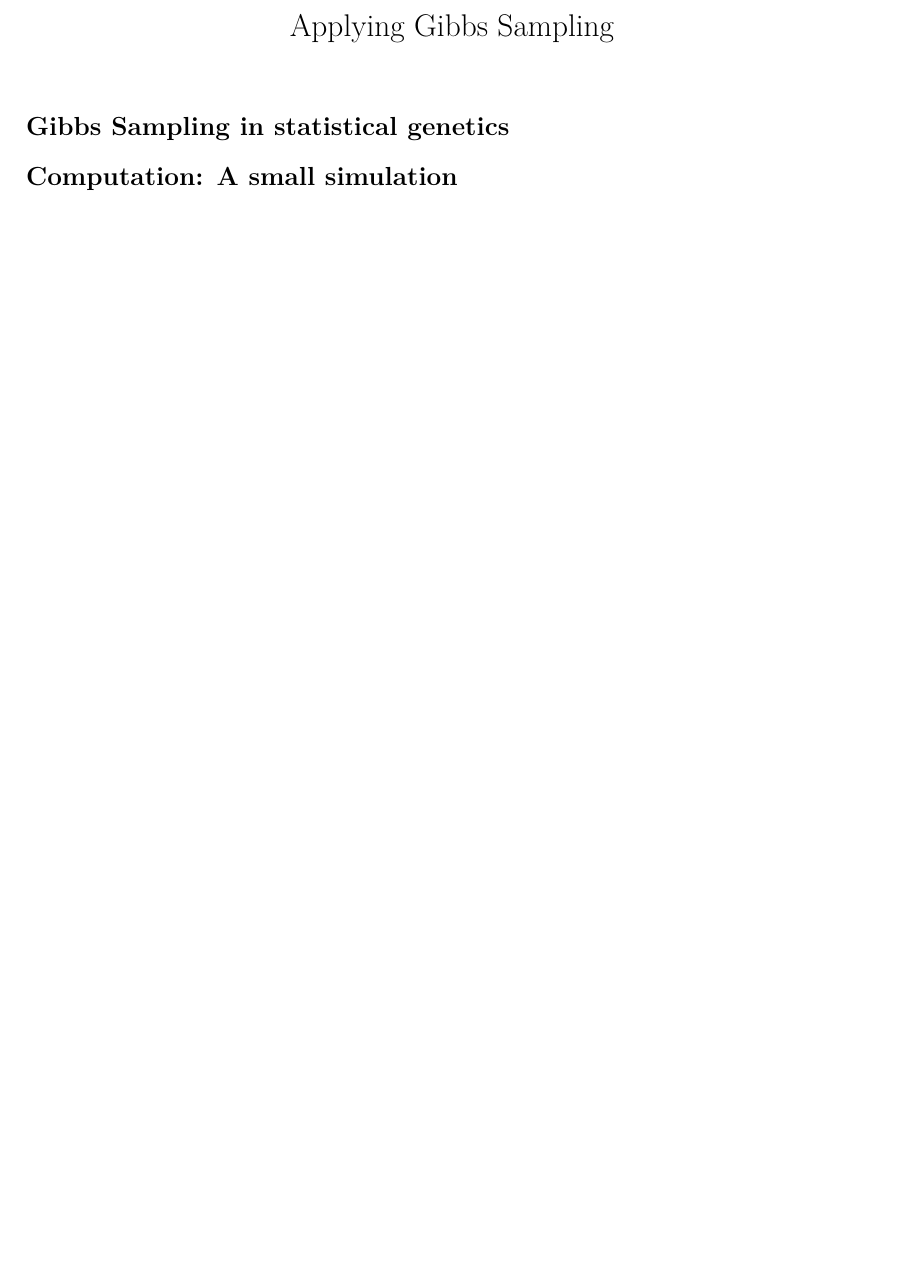
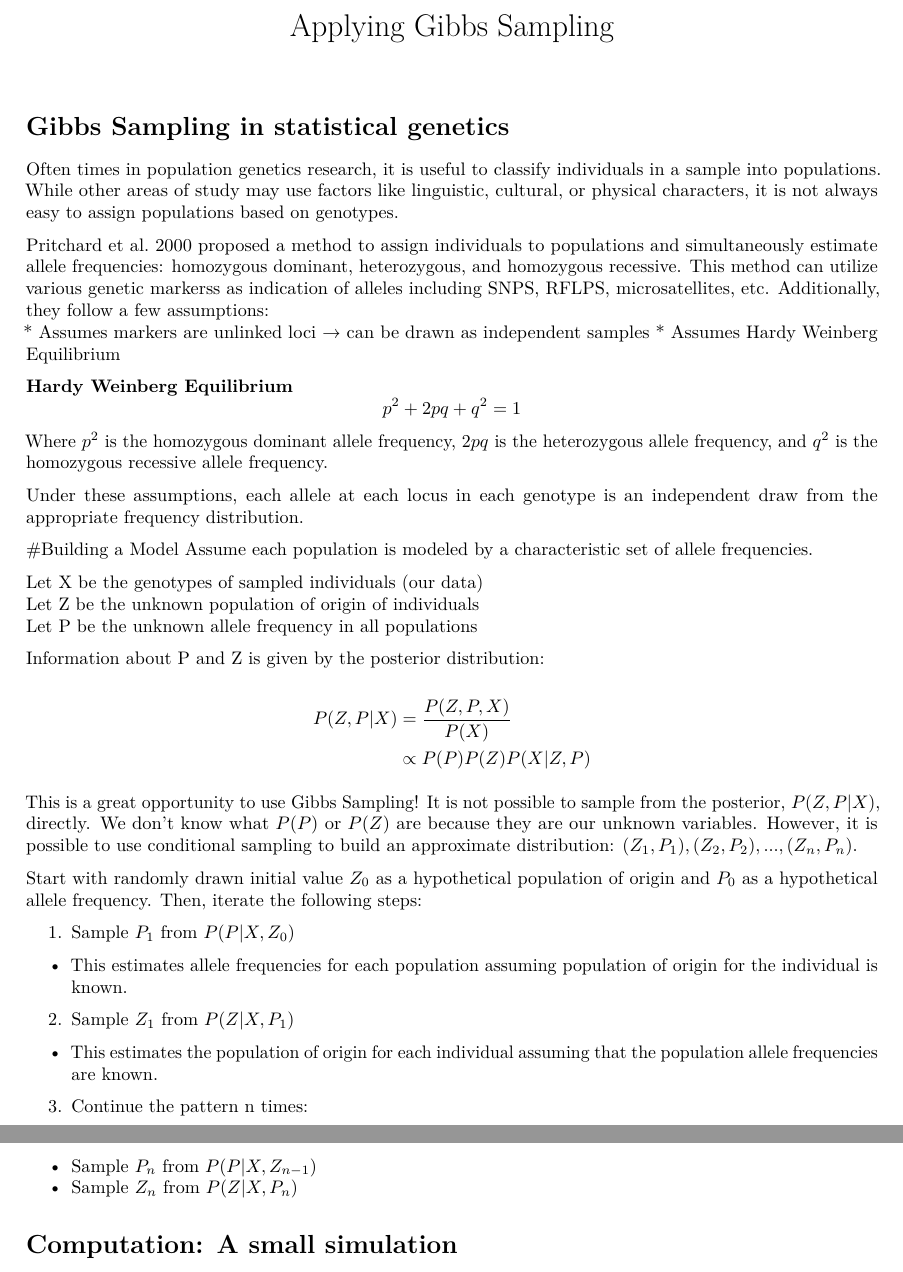
Before and after one commit to kristywhim/455-Gibbs-Sampling, an R Markdown document (sim.Rmd): part of the page before the commit and two parts of pages 1 and 2 of 2 after it, the two joined at a grey line, cut so that both start at the same text, the shorter picture padded with empty space. Rendered offline with R 4.5, knitr and Pandoc, then LaTeX, with nearby package versions; both versions are drawn in the output format of the newer one.

Commit message:
genetics application stuff

```diff
--- a/sim.Rmd
+++ b/sim.Rmd
@@ -6,4 +7,41 @@ description: |
 
 # Gibbs Sampling in statistical genetics {#sim}
 
+Often times in population genetics research, it is useful to classify individuals in a sample into populations. While other areas of study may use factors like linguistic, cultural, or physical characters, it is not always easy to assign populations based on genotypes.
+
+Pritchard et al. 2000 proposed a method to assign individuals to populations and simultaneously estimate allele frequencies: homozygous dominant, heterozygous, and homozygous recessive. This method can utilize various genetic markerss as indication of alleles including SNPS, RFLPS, microsatellites, etc. Additionally, they follow a few assumptions:
+* Assumes markers are unlinked loci → can be drawn as independent samples
+* Assumes Hardy Weinberg Equilibrium
+
+**Hardy Weinberg Equilibrium**
+$$p^2+2pq+q^2 = 1$$
+Where $p^2$ is the homozygous dominant allele frequency, $2pq$ is the heterozygous allele frequency, and $q^2$ is the homozygous recessive allele frequency.
+
+Under these assumptions, each allele at each locus in each genotype is an independent draw from the appropriate frequency distribution.
+
+#Building a Model
+Assume each population is modeled by a characteristic set of allele frequencies.
+
+Let X be the genotypes of sampled individuals (our data)
+Let Z be the unknown population of origin of individuals
+Let P be the unknown allele frequency in all populations
+
+Information about P and Z is given by the posterior distribution:
+
+$$\begin{aligned}P(Z, P |X) &= \frac{P(Z, P, X)}{P(X)} \\
+&\propto P(P) P(Z) P(X|Z, P)
+\end{aligned}$$
+
+This is a great opportunity to use Gibbs Sampling! It is not possible to sample from the posterior, $P(Z, P|X)$, directly. We don't know what $P(P)$ or $P(Z)$ are because they are our unknown variables. However, it is possible to use conditional sampling to build an approximate distribution: $(Z_1,P_1), (Z_2, P_2), ..., (Z_n, P_n)$.
+
+Start with randomly drawn initial value $Z_0$ as a hypothetical population of origin and $P_0$ as a hypothetical allele frequency. Then, iterate the following steps:
+
+1. Sample $P_1$ from $P(P | X, Z_0)$
+  * This estimates allele frequencies for each population assuming population of origin for the individual is known.
+2. Sample $Z_1$ from $P(Z | X, P_1)$
+  * This estimates the population of origin for each individual assuming that the population allele frequencies are known.
+3. Continue the pattern n times:
+  * Sample $P_n$ from $P(P | X, Z_{n-1})$
+  * Sample $Z_n$ from $P(Z | X, P_n)$
+
 # Computation: A small simulation
```
Also changed, not shown: sim.Rmd (3 more changed lines), 1 other file.
